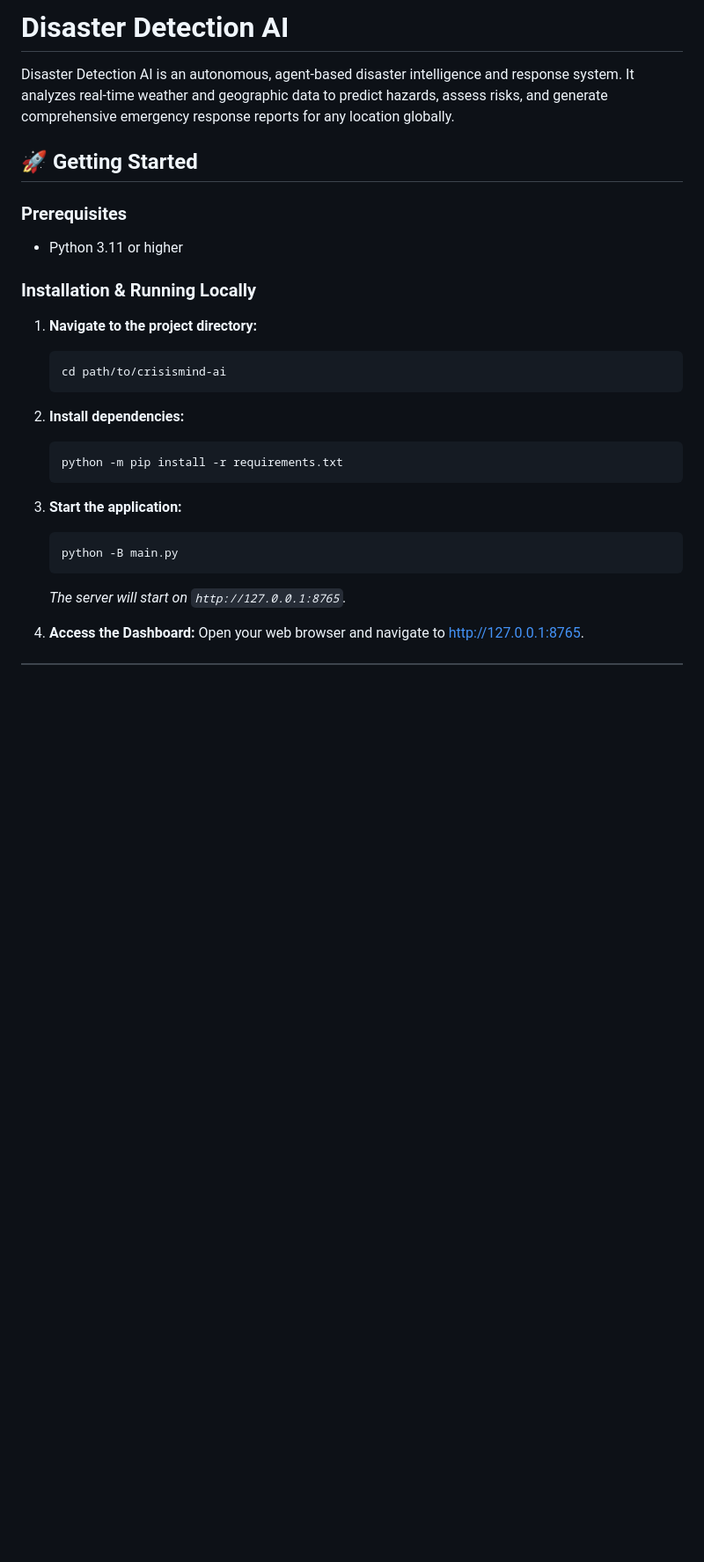
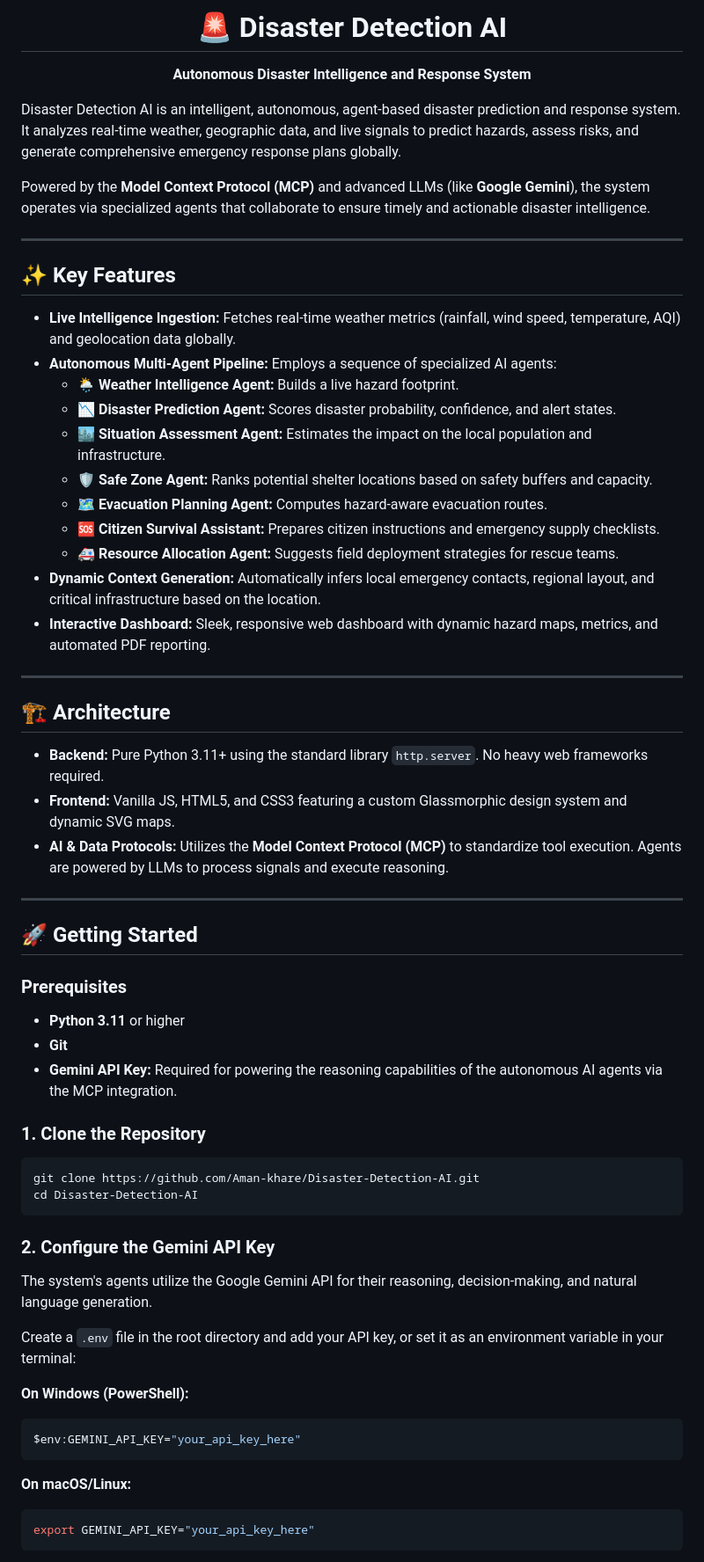
Before and after one commit to Aman-khare/Disaster-Detection-AI, a Markdown page: README.md, the part around one of its changes. Shown at 88% size. Drawn GitHub-style; blank space fills up the shorter version.

Commit message:
docs: Improve README with professional project details and setup instructions

````diff
--- a/README.md
+++ b/README.md
@@ -1,29 +1,66 @@
-# Disaster Detection AI
+<div align="center">
+  <h1>🚨 Disaster Detection AI</h1>
+  <p><strong>Autonomous Disaster Intelligence and Response System</strong></p>
+</div>
 
-Disaster Detection AI is an autonomous, agent-based disaster intelligence and response system. It analyzes real-time weather and geographic data to predict hazards, assess risks, and generate comprehensive emergency response reports for any location globally.
+Disaster Detection AI is an intelligent, autonomous, agent-based disaster prediction and response system. It analyzes real-time weather, geographic data, and live signals to predict hazards, assess risks, and generate comprehensive emergency response plans globally.
+
+Powered by the **Model Context Protocol (MCP)** and advanced LLMs (like **Google Gemini**), the system operates via specialized agents that collaborate to ensure timely and actionable disaster intelligence.
+
+---
+
+## ✨ Key Features
+
+- **Live Intelligence Ingestion:** Fetches real-time weather metrics (rainfall, wind speed, temperature, AQI) and geolocation data globally.
+- **Autonomous Multi-Agent Pipeline:** Employs a sequence of specialized AI agents:
+  - 🌦️ **Weather Intelligence Agent:** Builds a live hazard footprint.
+  - 📉 **Disaster Prediction Agent:** Scores disaster probability, confidence, and alert states.
+  - 🏙️ **Situation Assessment Agent:** Estimates the impact on the local population and infrastructure.
+  - 🛡️ **Safe Zone Agent:** Ranks potential shelter locations based on safety buffers and capacity.
+  - 🗺️ **Evacuation Planning Agent:** Computes hazard-aware evacuation routes.
+  - 🆘 **Citizen Survival Assistant:** Prepares citizen instructions and emergency supply checklists.
+  - 🚑 **Resource Allocation Agent:** Suggests field deployment strategies for rescue teams.
+- **Dynamic Context Generation:** Automatically infers local emergency contacts, regional layout, and critical infrastructure based on the location.
+- **Interactive Dashboard:** Sleek, responsive web dashboard with dynamic hazard maps, metrics, and automated PDF reporting.
+
+---
+
+## 🏗 Architecture
+
+- **Backend:** Pure Python 3.11+ using the standard library `http.server`. No heavy web frameworks required.
+- **Frontend:** Vanilla JS, HTML5, and CSS3 featuring a custom Glassmorphic design system and dynamic SVG maps.
+- **AI & Data Protocols:** Utilizes the **Model Context Protocol (MCP)** to standardize tool execution. Agents are powered by LLMs to process signals and execute reasoning.
+
+---
 
 ## 🚀 Getting Started
 
 ### Prerequisites
-- Python 3.11 or higher
 
-### Installation & Running Locally
+- **Python 3.11** or higher
+- **Git**
+- **Gemini API Key:** Required for powering the reasoning capabilities of the autonomous AI agents via the MCP integration.
 
-1. **Navigate to the project directory:**
-   ```bash
-   cd path/to/crisismind-ai
-   ```
+### 1. Clone the Repository
 
-2. **Install dependencies:**
-   ```bash
-   python -m pip install -r requirements.txt
-   ```
+```bash
+git clone https://github.com/Aman-khare/Disaster-Detection-AI.git
+cd Disaster-Detection-AI
+```
 
-3. **Start the application:**
-   ```bash
-   python -B main.py
-   ```
-   *The server will start on `http://127.0.0.1:8765`.*
+### 2. Configure the Gemini API Key
 
-4. **Access the Dashboard:**
-   Open your web browser and navigate to [http://127.0.0.1:8765](http://127.0.0.1:8765).
+The system's agents utilize the Google Gemini API for their reasoning, decision-making, and natural language generation.
+
+Create a `.env` file in the root directory and add your API key, or set it as an environment variable in your terminal:
+
+**On Windows (PowerShell):**
+```powershell
+$env:GEMINI_API_KEY="your_api_key_here"
+```
+
+**On macOS/Linux:**
+```bash
+export GEMINI_API_KEY="your_api_key_here"
+```
+
````
Also changed, not shown: other parts of README.md (+39 -27 lines).
